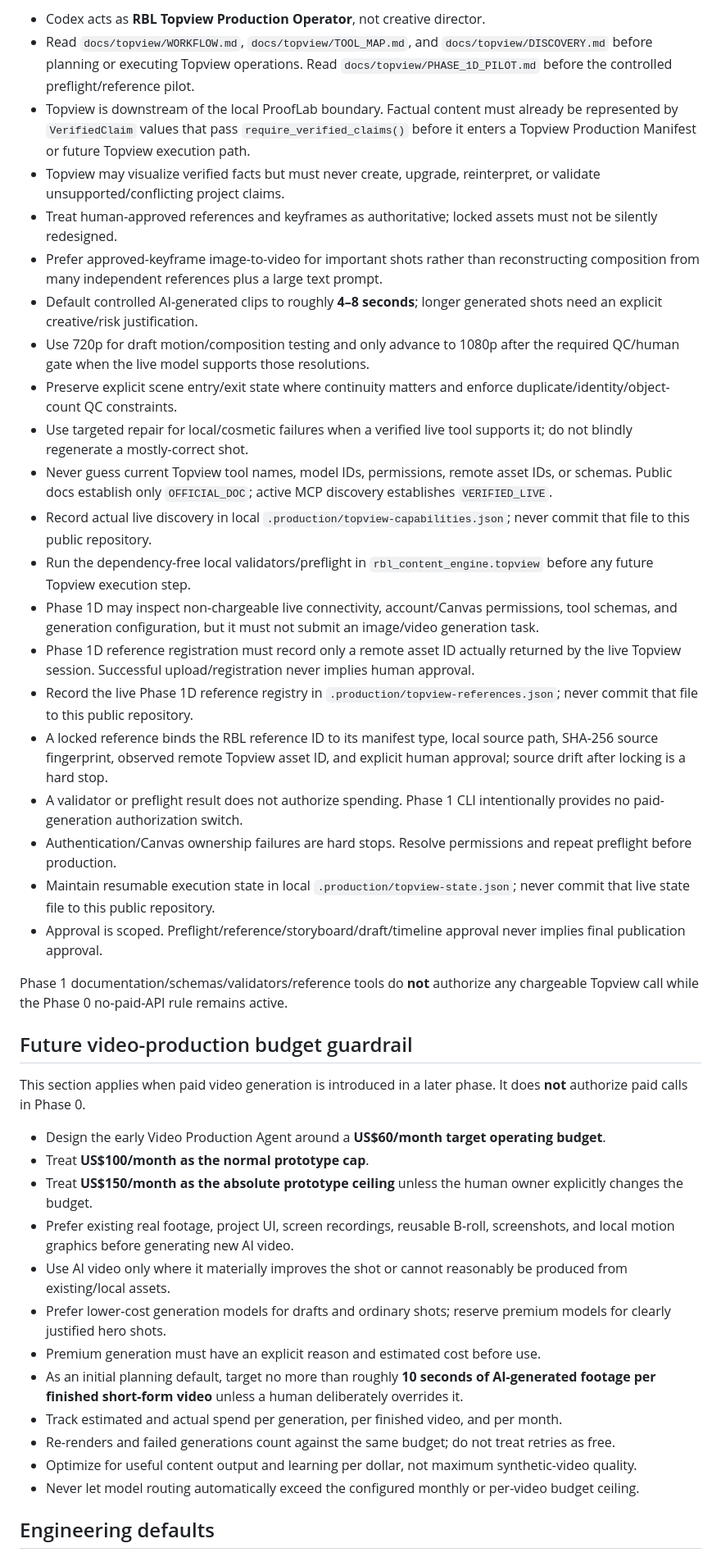
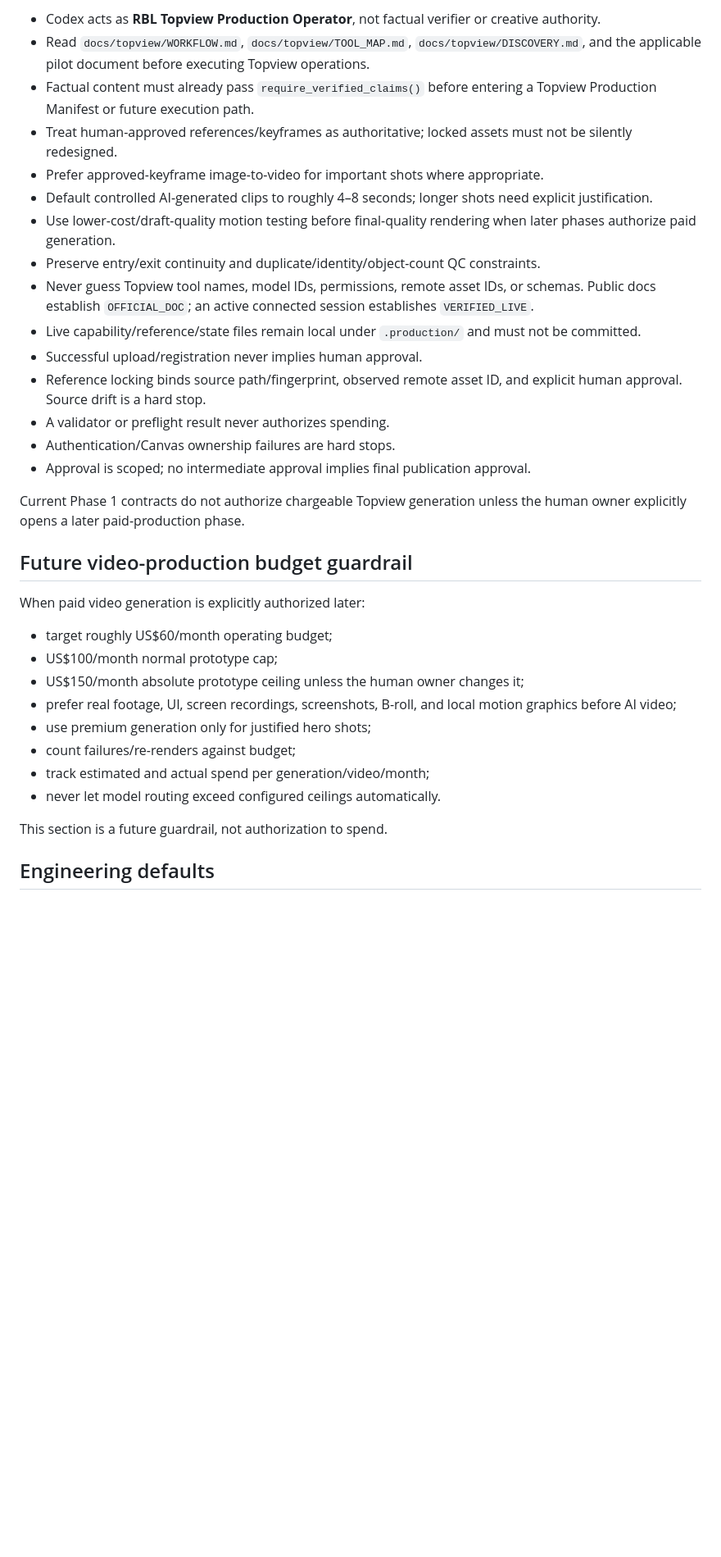
Before and after one commit to Linardi1328/rbl-content-engine, a Markdown page: AGENTS.md, the part around one of its changes. Shown at 82% size. GitHub-like rendering; blank space fills up the shorter version.

```diff
--- a/AGENTS.md
+++ b/AGENTS.md
@@ -82,44 +117,36 @@ For any Topview-related task:
 
-- Codex acts as **RBL Topview Production Operator**, not creative director.
-- Read `docs/topview/WORKFLOW.md`, `docs/topview/TOOL_MAP.md`, and `docs/topview/DISCOVERY.md` before planning or executing Topview operations. Read `docs/topview/PHASE_1D_PILOT.md` before the controlled preflight/reference pilot.
-- Topview is downstream of the local ProofLab boundary. Factual content must already be represented by `VerifiedClaim` values that pass `require_verified_claims()` before it enters a Topview Production Manifest or future Topview execution path.
-- Topview may visualize verified facts but must never create, upgrade, reinterpret, or validate unsupported/conflicting project claims.
-- Treat human-approved references and keyframes as authoritative; locked assets must not be silently redesigned.
-- Prefer approved-keyframe image-to-video for important shots rather than reconstructing composition from many independent references plus a large text prompt.
-- Default controlled AI-generated clips to roughly **4–8 seconds**; longer generated shots need an explicit creative/risk justification.
-- Use 720p for draft motion/composition testing and only advance to 1080p after the required QC/human gate when the live model supports those resolutions.
-- Preserve explicit scene entry/exit state where continuity matters and enforce duplicate/identity/object-count QC constraints.
-- Use targeted repair for local/cosmetic failures when a verified live tool supports it; do not blindly regenerate a mostly-correct shot.
-- Never guess current Topview tool names, model IDs, permissions, remote asset IDs, or schemas. Public docs establish only `OFFICIAL_DOC`; active MCP discovery establishes `VERIFIED_LIVE`.
-- Record actual live discovery in local `.production/topview-capabilities.json`; never commit that file to this public repository.
-- Run the dependency-free local validators/preflight in `rbl_content_engine.topview` before any future Topview execution step.
-- Phase 1D may inspect non-chargeable live connectivity, account/Canvas permissions, tool schemas, and generation configuration, but it must not submit an image/video generation task.
-- Phase 1D reference registration must record only a remote asset ID actually returned by the live Topview session. Successful upload/registration never implies human approval.
-- Record the live Phase 1D reference registry in `.production/topview-references.json`; never commit that file to this public repository.
-- A locked reference binds the RBL reference ID to its manifest type, local source path, SHA-256 source fingerprint, observed remote Topview asset ID, and explicit human approval; source drift after locking is a hard stop.
-- A validator or preflight result does not authorize spending. Phase 1 CLI intentionally provides no paid-generation authorization switch.
-- Authentication/Canvas ownership failures are hard stops. Resolve permissions and repeat preflight before production.
-- Maintain resumable execution state in local `.production/topview-state.json`; never commit that live state file to this public repository.
-- Approval is scoped. Preflight/reference/storyboard/draft/timeline approval never implies final publication approval.
+- Codex acts as **RBL Topview Production Operator**, not factual verifier or creative authority.
+- Read `docs/topview/WORKFLOW.md`, `docs/topview/TOOL_MAP.md`, `docs/topview/DISCOVERY.md`, and the applicable pilot document before executing Topview operations.
+- Factual content must already pass `require_verified_claims()` before entering a Topview Production Manifest or future execution path.
+- Treat human-approved references/keyframes as authoritative; locked assets must not be silently redesigned.
+- Prefer approved-keyframe image-to-video for important shots where appropriate.
+- Default controlled AI-generated clips to roughly 4–8 seconds; longer shots need explicit justification.
+- Use lower-cost/draft-quality motion testing before final-quality rendering when later phases authorize paid generation.
+- Preserve entry/exit continuity and duplicate/identity/object-count QC constraints.
+- Never guess Topview tool names, model IDs, permissions, remote asset IDs, or schemas. Public docs establish `OFFICIAL_DOC`; an active connected session establishes `VERIFIED_LIVE`.
+- Live capability/reference/state files remain local under `.production/` and must not be committed.
+- Successful upload/registration never implies human approval.
+- Reference locking binds source path/fingerprint, observed remote asset ID, and explicit human approval. Source drift is a hard stop.
+- A validator or preflight result never authorizes spending.
+- Authentication/Canvas ownership failures are hard stops.
+- Approval is scoped; no intermediate approval implies final publication approval.
 
-Phase 1 documentation/schemas/validators/reference tools do **not** authorize any chargeable Topview call while the Phase 0 no-paid-API rule remains active.
+Current Phase 1 contracts do not authorize chargeable Topview generation unless the human owner explicitly opens a later paid-production phase.
 
 ## Future video-production budget guardrail
 
-This section applies when paid video generation is introduced in a later phase. It does **not** authorize paid calls in Phase 0.
+When paid video generation is explicitly authorized later:
 
-- Design the early Video Production Agent around a **US$60/month target operating budget**.
-- Treat **US$100/month as the normal prototype cap**.
-- Treat **US$150/month as the absolute prototype ceiling** unless the human owner explicitly changes the budget.
-- Prefer existing real footage, project UI, screen recordings, reusable B-roll, screenshots, and local motion graphics before generating new AI video.
-- Use AI video only where it materially improves the shot or cannot reasonably be produced from existing/local assets.
-- Prefer lower-cost generation models for drafts and ordinary shots; reserve premium models for clearly justified hero shots.
-- Premium generation must have an explicit reason and estimated cost before use.
-- As an initial planning default, target no more than roughly **10 seconds of AI-generated footage per finished short-form video** unless a human deliberately overrides it.
-- Track estimated and actual spend per generation, per finished video, and per month.
-- Re-renders and failed generations count against the same budget; do not treat retries as free.
-- Optimize for useful content output and learning per dollar, not maximum synthetic-video quality.
-- Never let model routing automatically exceed the configured monthly or per-video budget ceiling.
+- target roughly US$60/month operating budget;
+- US$100/month normal prototype cap;
+- US$150/month absolute prototype ceiling unless the human owner changes it;
+- prefer real footage, UI, screen recordings, screenshots, B-roll, and local motion graphics before AI video;
+- use premium generation only for justified hero shots;
+- count failures/re-renders against budget;
+- track estimated and actual spend per generation/video/month;
+- never let model routing exceed configured ceilings automatically.
+
+This section is a future guardrail, not authorization to spend.
 
 ## Engineering defaults
 
```
Also changed, not shown: other parts of AGENTS.md (+97 -74 lines).
